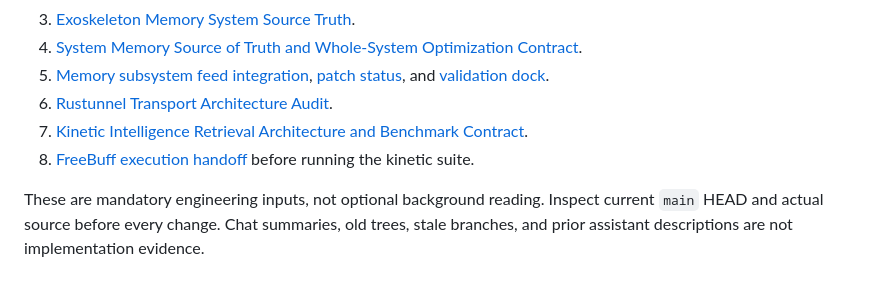
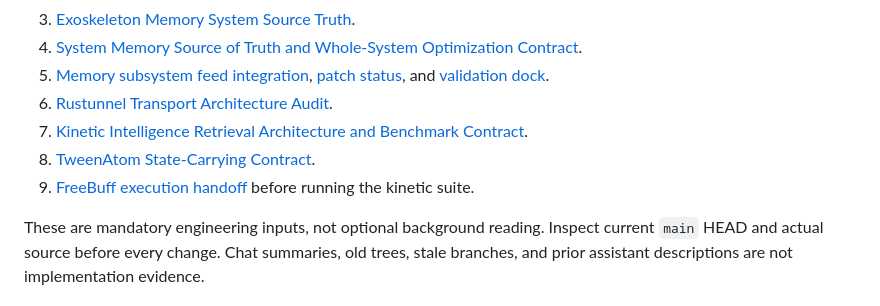
Before and after one commit to ingeniosity-A2A/Exoskeleton, a Markdown page: AGENTS.md, the part around the change. Drawn GitHub-style.

Commit message:
docs(exoskeleton): require TweenAtom contract

```diff
--- a/AGENTS.md
+++ b/AGENTS.md
@@ -11,7 +11,8 @@ Before changing architecture, memory, persistence, transport, synchronization, p
 5. [Memory subsystem feed integration](docs/MEMORY_SUBSYSTEM_FEED_INTEGRATION_2026-11-05.md), [patch status](docs/MEMORY_SUBSYSTEM_PATCH_STATUS_2026-11-05.md), and [validation dock](docs/VALIDATION.md).
 6. [Rustunnel Transport Architecture Audit](docs/RUSTUNNEL_TRANSPORT_ARCHITECTURE_AUDIT_2026-11-05.md).
 7. [Kinetic Intelligence Retrieval Architecture and Benchmark Contract](docs/KINETIC_INTELLIGENCE_RETRIEVAL_ARCHITECTURE_AND_BENCHMARK_2026-11-05.md).
-8. [FreeBuff execution handoff](docs/FREEBUFF_EXECUTION_HANDOFF.md) before running the kinetic suite.
+8. [TweenAtom State-Carrying Contract](docs/TWEENATOM_STATE_CARRYING_CONTRACT.md).
+9. [FreeBuff execution handoff](docs/FREEBUFF_EXECUTION_HANDOFF.md) before running the kinetic suite.
 
 These are mandatory engineering inputs, not optional background reading. Inspect current `main` HEAD and actual source before every change. Chat summaries, old trees, stale branches, and prior assistant descriptions are not implementation evidence.
 
```
